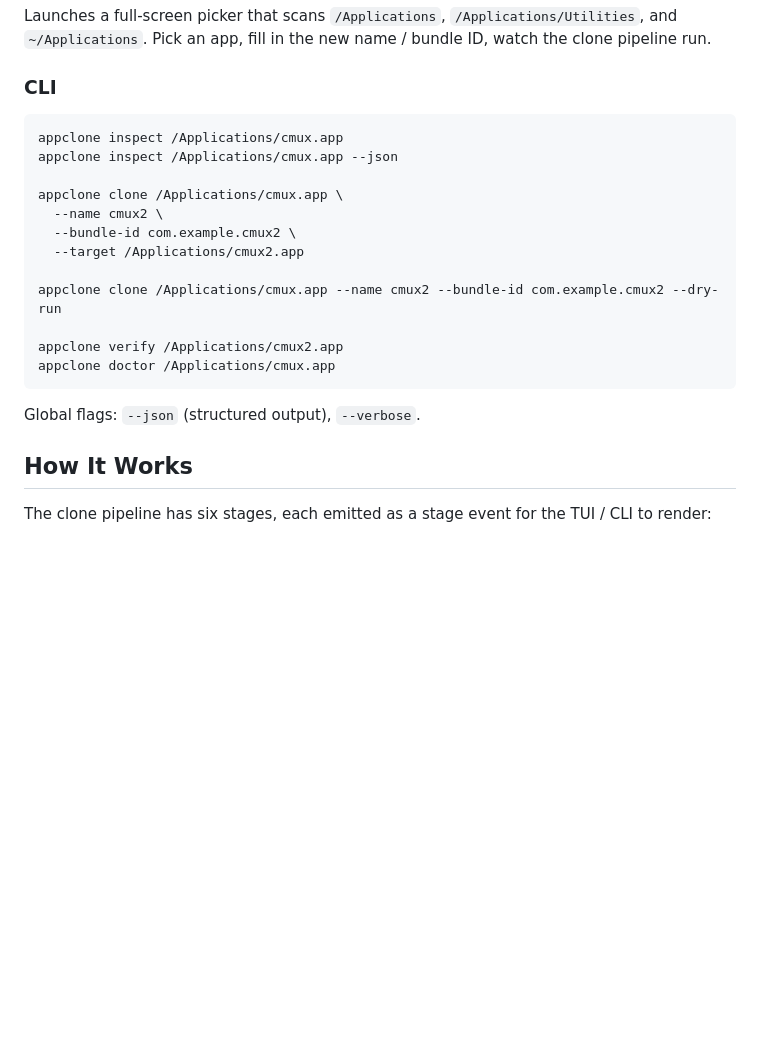
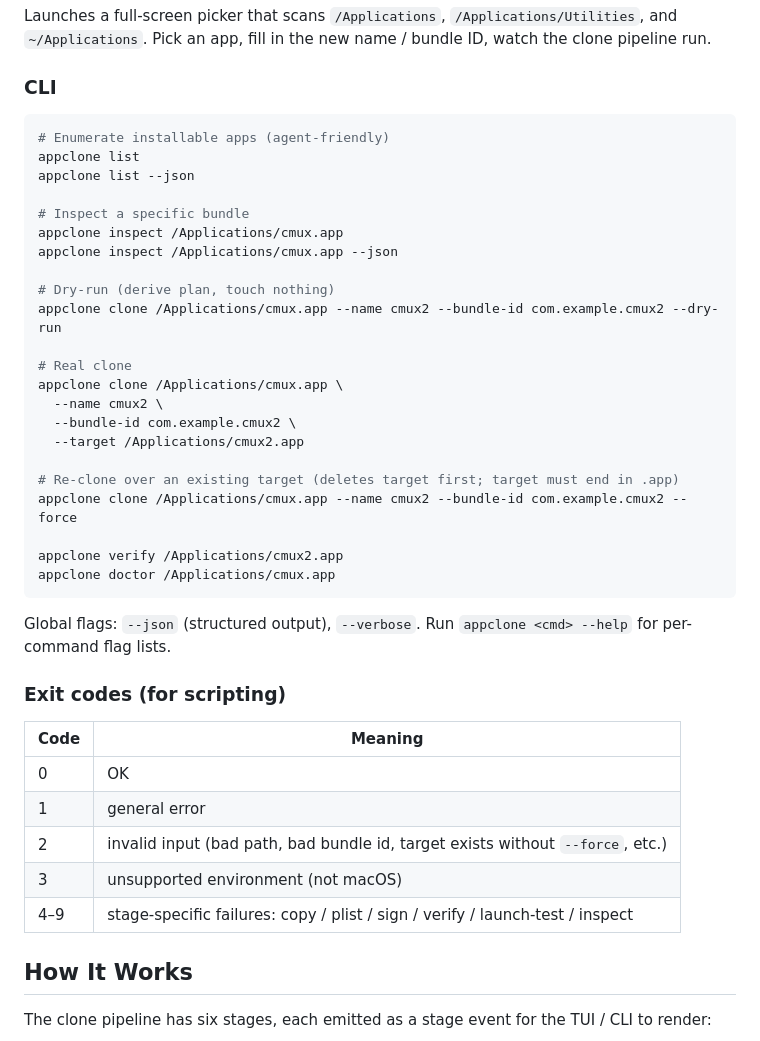
Before and after one commit to tt-a1i/doppel, a Markdown page: README.md, the part around the change. GitHub-like rendering; blank space fills up the shorter version.

Commit message:
docs: document list subcommand, --force flag, and exit codes in README

````diff
--- a/README.md
+++ b/README.md
@@ -31,21 +31,42 @@ Launches a full-screen picker that scans `/Applications`, `/Applications/Utiliti
 ### CLI
 
 ```bash
+# Enumerate installable apps (agent-friendly)
+appclone list
+appclone list --json
+
+# Inspect a specific bundle
 appclone inspect /Applications/cmux.app
 appclone inspect /Applications/cmux.app --json
 
+# Dry-run (derive plan, touch nothing)
+appclone clone /Applications/cmux.app --name cmux2 --bundle-id com.example.cmux2 --dry-run
+
+# Real clone
 appclone clone /Applications/cmux.app \
   --name cmux2 \
   --bundle-id com.example.cmux2 \
   --target /Applications/cmux2.app
 
-appclone clone /Applications/cmux.app --name cmux2 --bundle-id com.example.cmux2 --dry-run
+# Re-clone over an existing target (deletes target first; target must end in .app)
+appclone clone /Applications/cmux.app --name cmux2 --bundle-id com.example.cmux2 --force
 
 appclone verify /Applications/cmux2.app
 appclone doctor /Applications/cmux.app
 ```
 
 Global flags: `--json` (structured output), `--verbose`.
+Run `appclone <cmd> --help` for per-command flag lists.
+
+### Exit codes (for scripting)
+
+| Code | Meaning |
+|---|---|
+| 0 | OK |
+| 1 | general error |
+| 2 | invalid input (bad path, bad bundle id, target exists without `--force`, etc.) |
+| 3 | unsupported environment (not macOS) |
+| 4–9 | stage-specific failures: copy / plist / sign / verify / launch-test / inspect |
 
 ## How It Works
 
````
